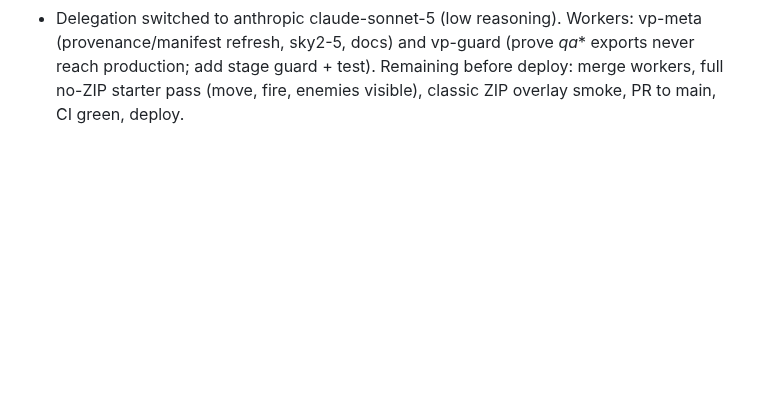
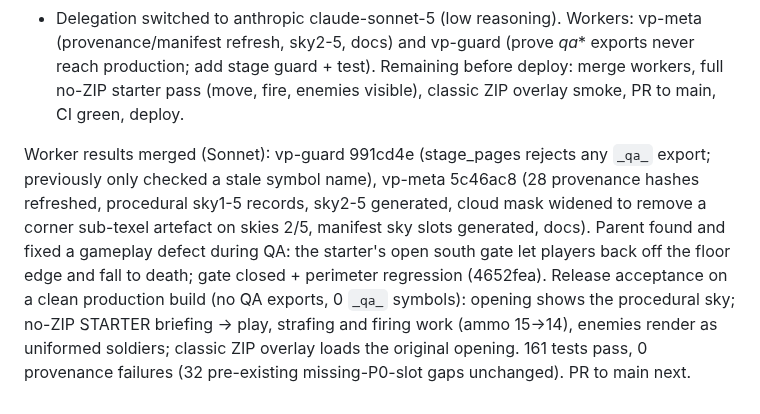
Before and after one commit to 4-R-C-4-N-4/OpenXOPS-web, a Markdown page: PROGRESS.md, the part around the change. Rendered like a GitHub page; blank space fills up the shorter version.

Commit message:
docs: visual integration release acceptance

```diff
--- a/PROGRESS.md
+++ b/PROGRESS.md
@@ -560,3 +560,16 @@ visual-skins, plus parent fixes found during engine-composed close-up review:
   _qa_* exports never reach production; add stage guard + test).
 Remaining before deploy: merge workers, full no-ZIP starter pass (move, fire,
 enemies visible), classic ZIP overlay smoke, PR to main, CI green, deploy.
+
+Worker results merged (Sonnet): vp-guard 991cd4e (stage_pages rejects any
+`_qa_` export; previously only checked a stale symbol name), vp-meta 5c46ac8
+(28 provenance hashes refreshed, procedural sky1-5 records, sky2-5 generated,
+cloud mask widened to remove a corner sub-texel artefact on skies 2/5,
+manifest sky slots generated, docs). Parent found and fixed a gameplay defect
+during QA: the starter's open south gate let players back off the floor edge
+and fall to death; gate closed + perimeter regression (4652fea).
+Release acceptance on a clean production build (no QA exports, 0 `_qa_`
+symbols): opening shows the procedural sky; no-ZIP STARTER briefing -> play,
+strafing and firing work (ammo 15->14), enemies render as uniformed soldiers;
+classic ZIP overlay loads the original opening. 161 tests pass, 0 provenance
+failures (32 pre-existing missing-P0-slot gaps unchanged). PR to main next.
```
